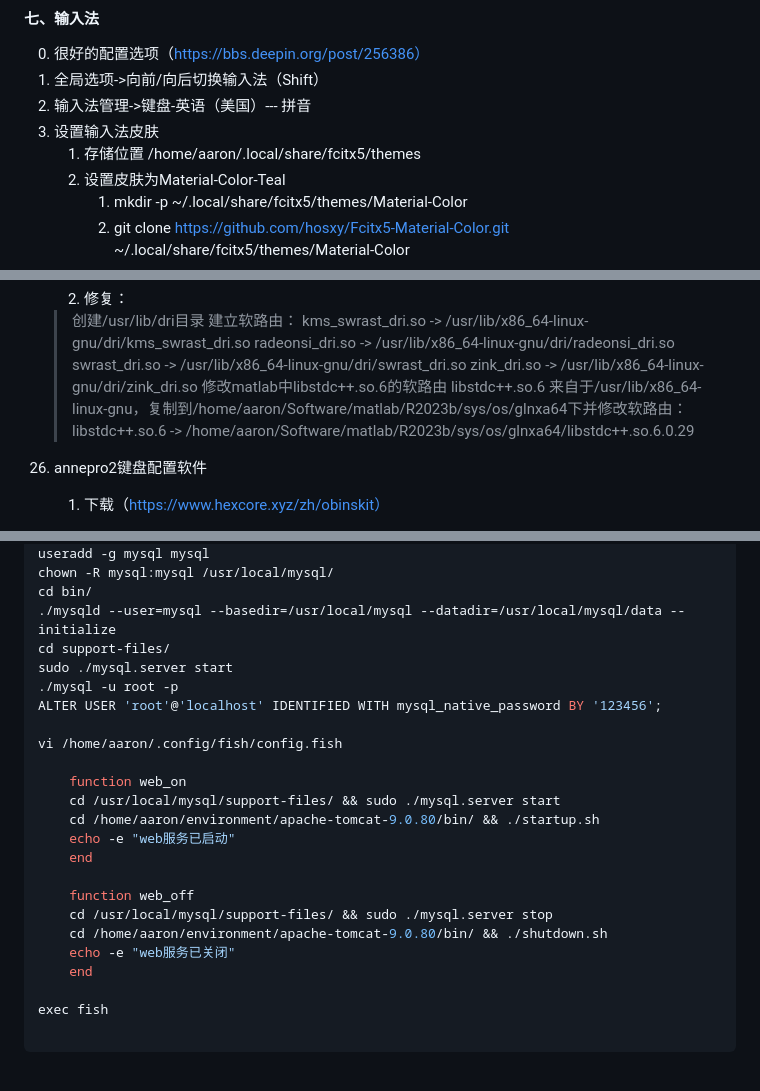
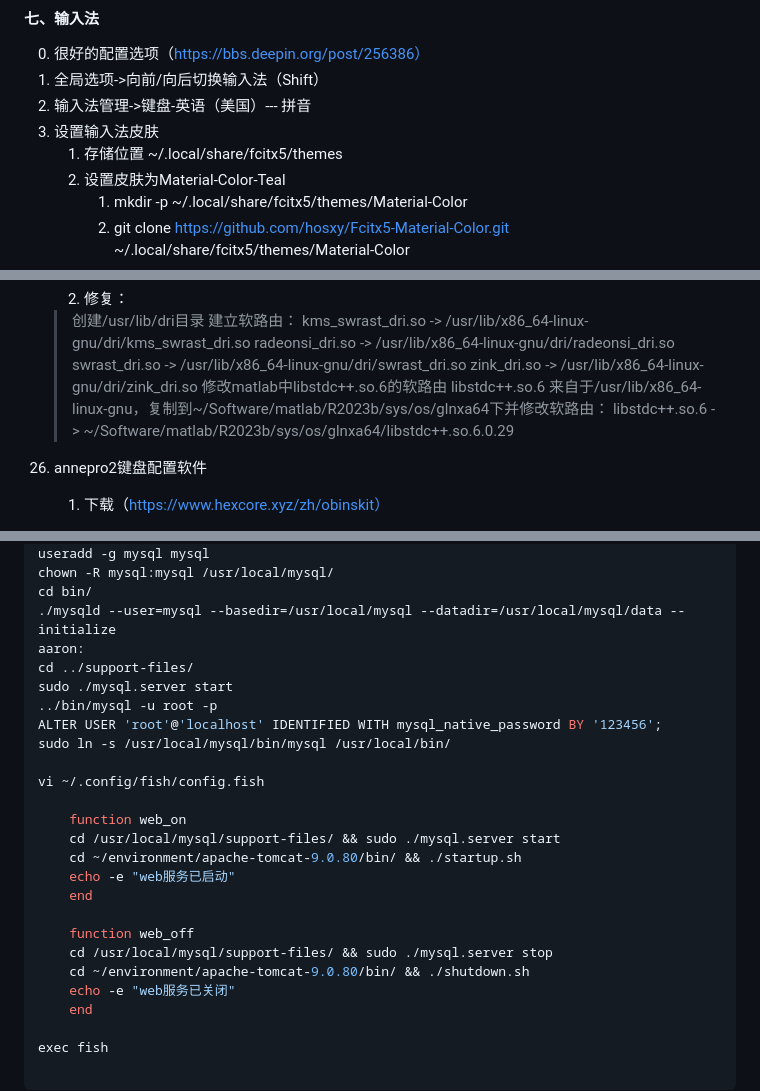
Before and after one commit to Free-Aaron-Li/dotfiles, a Markdown page: os/config.md, 3 parts joined by grey strips. GitHub-like rendering; blank space fills up the shorter version.

Commit message:
🔦  fix(path):
replace absolute path with ~

```diff
--- a/os/config.md
+++ b/os/config.md
@@ -40,7 +40,7 @@
 1. 全局选项->向前/向后切换输入法（Shift）
 2. 输入法管理->键盘-英语（美国）--- 拼音
 3. 设置输入法皮肤
-	1. 存储位置 /home/aaron/.local/share/fcitx5/themes
+	1. 存储位置 ~/.local/share/fcitx5/themes
 	2. 设置皮肤为Material-Color-Teal
 		1. mkdir -p ~/.local/share/fcitx5/themes/Material-Color
 		2. git clone https://github.com/hosxy/Fcitx5-Material-Color.git ~/.local/share/fcitx5/themes/Material-Color
@@ -259,8 +259,8 @@
 	> swrast_dri.so -> /usr/lib/x86_64-linux-gnu/dri/swrast_dri.so
 	> zink_dri.so -> /usr/lib/x86_64-linux-gnu/dri/zink_dri.so
 	> 修改matlab中libstdc++.so.6的软路由
-	> libstdc++.so.6 来自于/usr/lib/x86_64-linux-gnu，复制到/home/aaron/Software/matlab/R2023b/sys/os/glnxa64下并修改软路由：
-	> libstdc++.so.6 -> /home/aaron/Software/matlab/R2023b/sys/os/glnxa64/libstdc++.so.6.0.29
+	> libstdc++.so.6 来自于/usr/lib/x86_64-linux-gnu，复制到~/Software/matlab/R2023b/sys/os/glnxa64下并修改软路由：
+	> libstdc++.so.6 -> ~/Software/matlab/R2023b/sys/os/glnxa64/libstdc++.so.6.0.29
 29. annepro2键盘配置软件
     1. 下载（https://www.hexcore.xyz/zh/obinskit）
 30. Strtchly 视觉抗疲劳
@@ -435,22 +435,24 @@ useradd -g mysql mysql
 chown -R mysql:mysql /usr/local/mysql/
 cd bin/
 ./mysqld --user=mysql --basedir=/usr/local/mysql --datadir=/usr/local/mysql/data --initialize
-cd support-files/
+aaron:
+cd ../support-files/
 sudo ./mysql.server start
-./mysql -u root -p
+../bin/mysql -u root -p
 ALTER USER 'root'@'localhost' IDENTIFIED WITH mysql_native_password BY '123456';
+sudo ln -s /usr/local/mysql/bin/mysql /usr/local/bin/
 
-vi /home/aaron/.config/fish/config.fish
+vi ~/.config/fish/config.fish
 
     function web_on
     cd /usr/local/mysql/support-files/ && sudo ./mysql.server start
-    cd /home/aaron/environment/apache-tomcat-9.0.80/bin/ && ./startup.sh
+    cd ~/environment/apache-tomcat-9.0.80/bin/ && ./startup.sh
     echo -e "web服务已启动"
     end
 
     function web_off
     cd /usr/local/mysql/support-files/ && sudo ./mysql.server stop
-    cd /home/aaron/environment/apache-tomcat-9.0.80/bin/ && ./shutdown.sh
+    cd ~/environment/apache-tomcat-9.0.80/bin/ && ./shutdown.sh
     echo -e "web服务已关闭"
     end
 
```
Also changed, not shown: other parts of os/config.md (+2 -2 lines).
